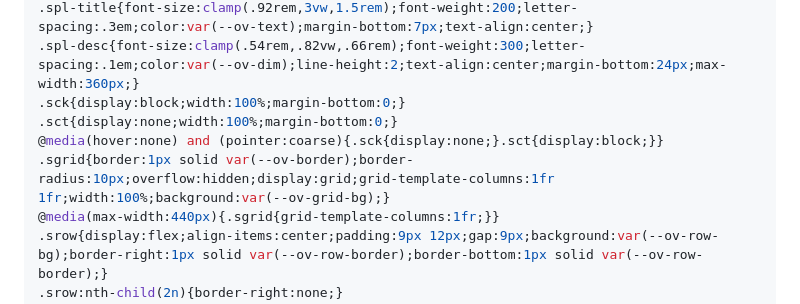
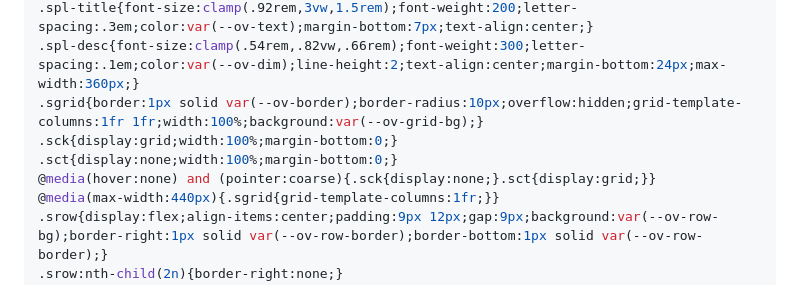
Before and after one commit to k3sava/form, a Markdown page: docs/plans/2026-05-11-phase-0-chrome-rewrite.md, the part around the change. GitHub-like rendering.

Commit message:
plan: fix splash css spec bug found at task 3 visual verify

```diff
--- a/docs/plans/2026-05-11-phase-0-chrome-rewrite.md
+++ b/docs/plans/2026-05-11-phase-0-chrome-rewrite.md
@@ -244,10 +244,10 @@ Append to the `<style>` block, before `@keyframes blink`:
 .spl-inner{max-width:490px;width:100%;display:flex;flex-direction:column;align-items:center;}
 .spl-title{font-size:clamp(.92rem,3vw,1.5rem);font-weight:200;letter-spacing:.3em;color:var(--ov-text);margin-bottom:7px;text-align:center;}
 .spl-desc{font-size:clamp(.54rem,.82vw,.66rem);font-weight:300;letter-spacing:.1em;color:var(--ov-dim);line-height:2;text-align:center;margin-bottom:24px;max-width:360px;}
-.sck{display:block;width:100%;margin-bottom:0;}
+.sgrid{border:1px solid var(--ov-border);border-radius:10px;overflow:hidden;grid-template-columns:1fr 1fr;width:100%;background:var(--ov-grid-bg);}
+.sck{display:grid;width:100%;margin-bottom:0;}
 .sct{display:none;width:100%;margin-bottom:0;}
-@media(hover:none) and (pointer:coarse){.sck{display:none;}.sct{display:block;}}
-.sgrid{border:1px solid var(--ov-border);border-radius:10px;overflow:hidden;display:grid;grid-template-columns:1fr 1fr;width:100%;background:var(--ov-grid-bg);}
+@media(hover:none) and (pointer:coarse){.sck{display:none;}.sct{display:grid;}}
 @media(max-width:440px){.sgrid{grid-template-columns:1fr;}}
 .srow{display:flex;align-items:center;padding:9px 12px;gap:9px;background:var(--ov-row-bg);border-right:1px solid var(--ov-row-border);border-bottom:1px solid var(--ov-row-border);}
 .srow:nth-child(2n){border-right:none;}
```
